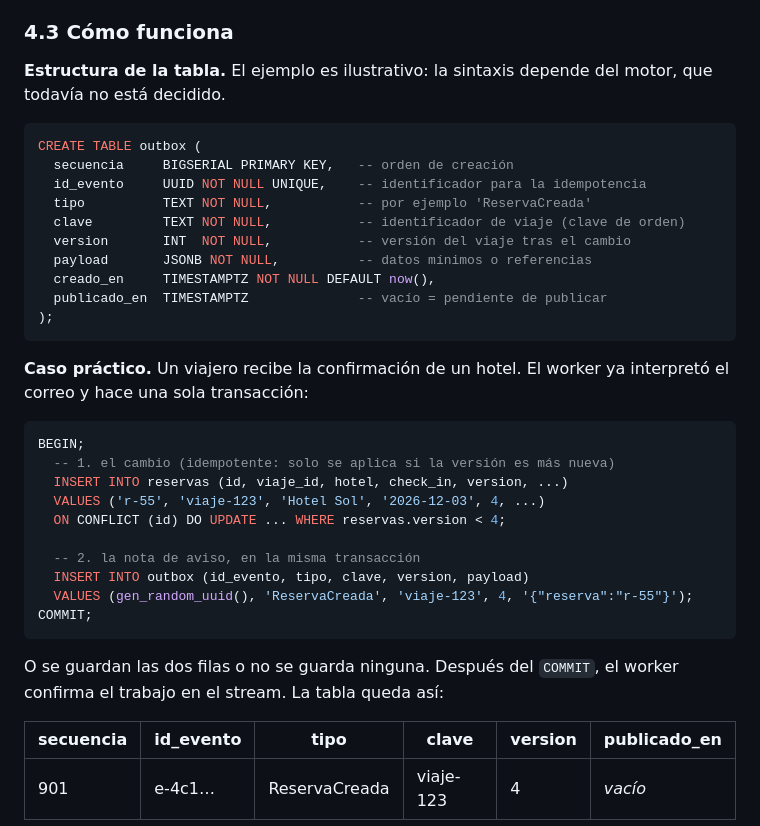
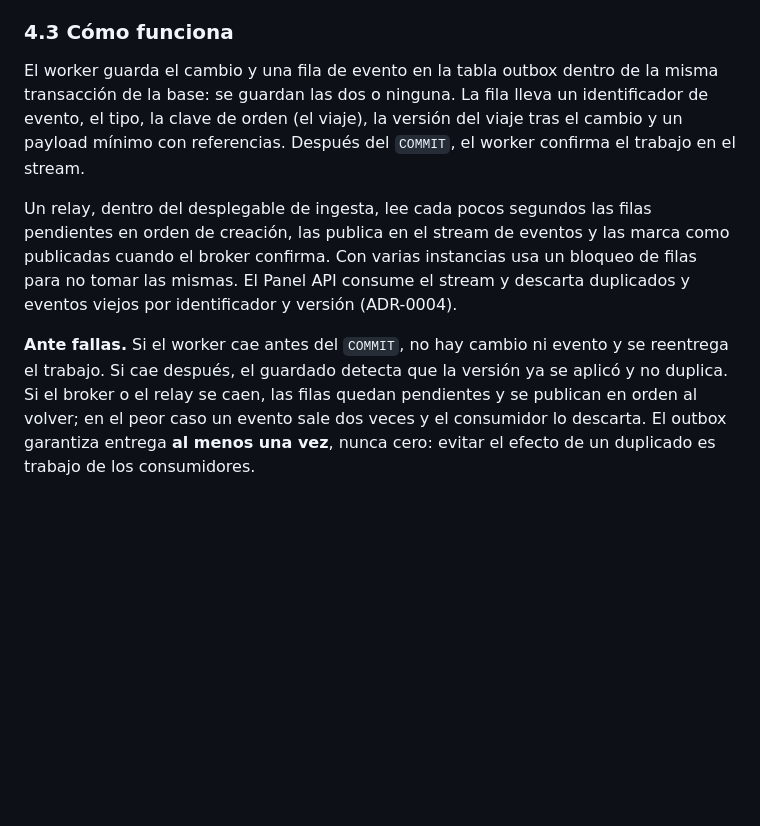
Before and after one commit to matiascanova/TPE_SOFTWARE, a Markdown page: ADR-0002: Workers de ingesta y outbox transaccional.md, the part around one of its changes. GitHub-like rendering; blank space fills up the shorter version.

Commit message:
Revise outbox worker process and failure handling
Updated the outbox worker description with details on event handling, failure scenarios, and operational monitoring.

````diff
--- a/ADR-0002: Workers de ingesta y outbox transaccional.md
+++ b/ADR-0002: Workers de ingesta y outbox transaccional.md
@@ -95,39 +95,9 @@ Como en los otros ADR, la viabilidad de implementación es un criterio de primer
 
 ### 4.3 Cómo funciona
 
-**Estructura de la tabla.** El ejemplo es ilustrativo: la sintaxis depende del motor, que todavía no está decidido.
+El worker guarda el cambio y una fila de evento en la tabla outbox dentro de la misma transacción de la base: se guardan las dos o ninguna. La fila lleva un identificador de evento, el tipo, la clave de orden (el viaje), la versión del viaje tras el cambio y un payload mínimo con referencias. Después del `COMMIT`, el worker confirma el trabajo en el stream.
 
-```sql
-CREATE TABLE outbox (
-  secuencia     BIGSERIAL PRIMARY KEY,   -- orden de creación
-  id_evento     UUID NOT NULL UNIQUE,    -- identificador para la idempotencia
-  tipo          TEXT NOT NULL,           -- por ejemplo 'ReservaCreada'
-  clave         TEXT NOT NULL,           -- identificador de viaje (clave de orden)
-  version       INT  NOT NULL,           -- versión del viaje tras el cambio
-  payload       JSONB NOT NULL,          -- datos mínimos o referencias
-  creado_en     TIMESTAMPTZ NOT NULL DEFAULT now(),
-  publicado_en  TIMESTAMPTZ              -- vacío = pendiente de publicar
-);
-```
+Un relay, dentro del desplegable de ingesta, lee cada pocos segundos las filas pendientes en orden de creación, las publica en el stream de eventos y las marca como publicadas cuando el broker confirma. Con varias instancias usa un bloqueo de filas para no tomar las mismas. El Panel API consume el stream y descarta duplicados y eventos viejos por identificador y versión (ADR-0004).
 
-**Caso práctico.** Un viajero recibe la confirmación de un hotel. El worker ya interpretó el correo y hace una sola transacción:
+**Ante fallas.** Si el worker cae antes del `COMMIT`, no hay cambio ni evento y se reentrega el trabajo. Si cae después, el guardado detecta que la versión ya se aplicó y no duplica. Si el broker o el relay se caen, las filas quedan pendientes y se publican en orden al volver; en el peor caso un evento sale dos veces y el consumidor lo descarta. El outbox garantiza entrega **al menos una vez**, nunca cero: evitar el efecto de un duplicado es trabajo de los consumidores.
 
-```sql
-BEGIN;
-  -- 1. el cambio (idempotente: solo se aplica si la versión es más nueva)
-  INSERT INTO reservas (id, viaje_id, hotel, check_in, version, ...)
-  VALUES ('r-55', 'viaje-123', 'Hotel Sol', '2026-12-03', 4, ...)
-  ON CONFLICT (id) DO UPDATE ... WHERE reservas.version < 4;
-
-  -- 2. la nota de aviso, en la misma transacción
-  INSERT INTO outbox (id_evento, tipo, clave, version, payload)
-  VALUES (gen_random_uuid(), 'ReservaCreada', 'viaje-123', 4, '{"reserva":"r-55"}');
-COMMIT;
-```
-
-O se guardan las dos filas o no se guarda ninguna. Después del `COMMIT`, el worker confirma el trabajo en el stream. La tabla queda así:
-
-| secuencia | id_evento | tipo | clave | version | publicado_en |
-|---|---|---|---|---|---|
-| 901 | e-4c1… | ReservaCreada | viaje-123 | 4 | *vacío* |
-
````
Also changed, not shown: other parts of ADR-0002: Workers de ingesta y outbox transaccional.md (+1 -24 lines).
